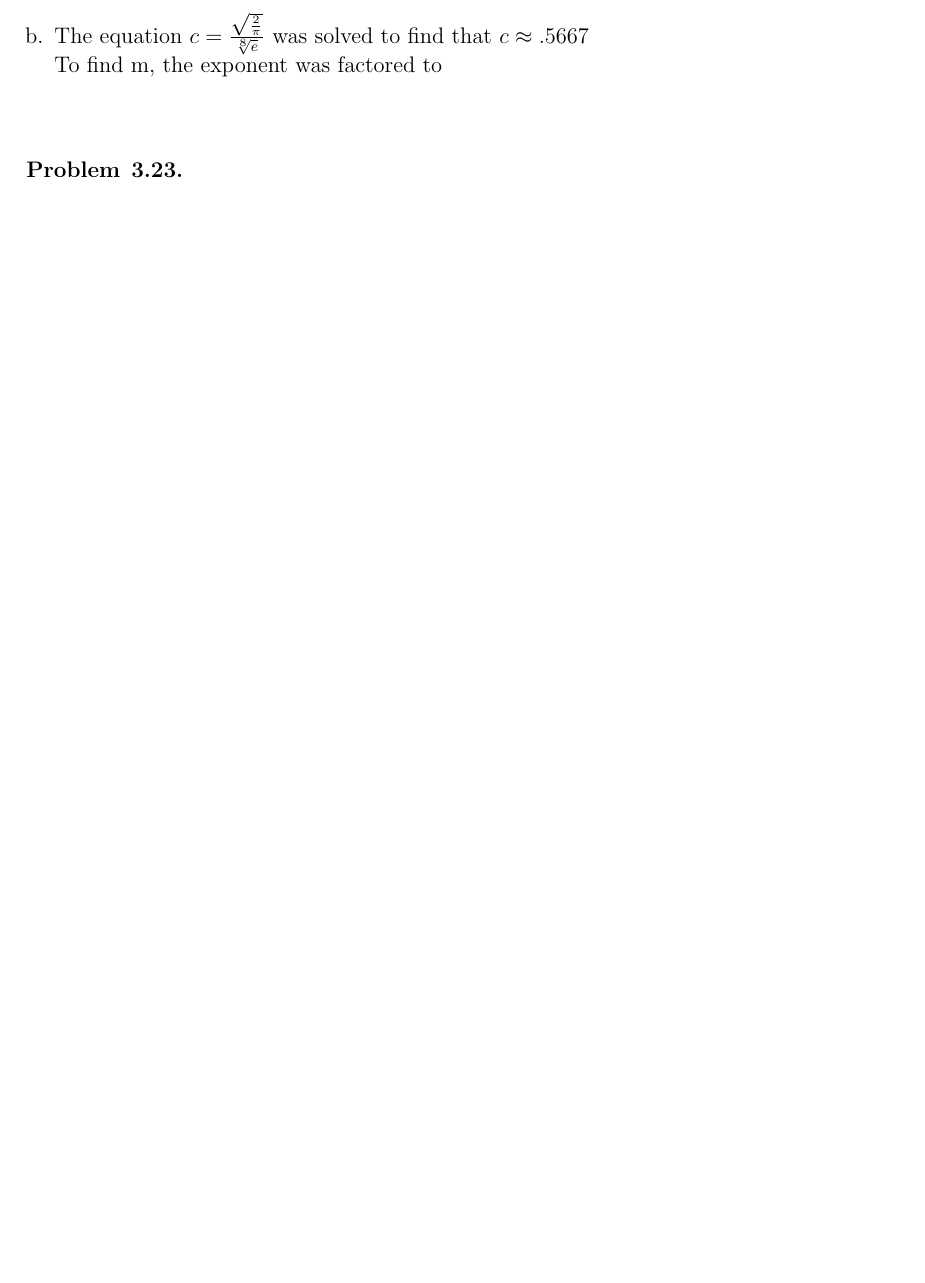
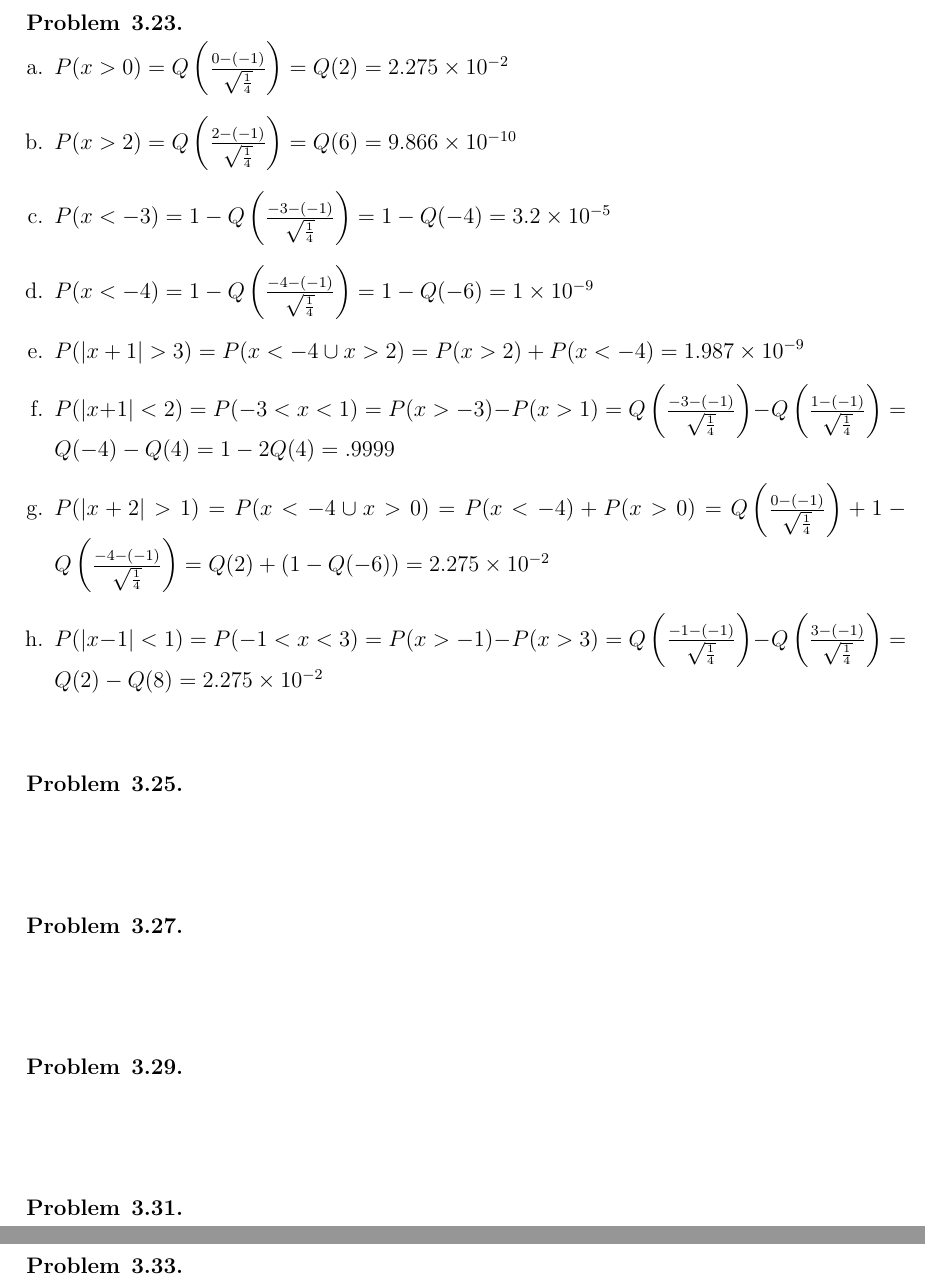
Before and after one commit to taylorbodin/stat586, a LaTeX problem sheet (hw3/hw3.tex): part of page 4 of 4 before the commit and two parts of pages 5 and 6 of 6 after it, the two joined at a grey line, cut at the place of the change, the shorter picture padded with empty space. Compiled offline with pdfLaTeX.

Commit message:
Adds problem 23

```diff
--- a/hw3/hw3.tex
+++ b/hw3/hw3.tex
@@ -206,14 +219,30 @@
-    \item %B. TODO calculate m
-      The equation $c = \frac{\sqrt{\frac{2}{\pi}}}{\sqrt[8]{e}}$ was solved to
-      find that $c \approx .5667$ \\
-      To find m, the exponent was factored to
   \end{enumerate}
 \end{problem}
 
 \begin{problem}{3.23} %TODO
 \item
+  \begin{enumerate}[a.]
+    \item %a.
+      $P(x>0) = Q\left(\frac{0-(-1)}{\sqrt{\frac{1}{4}}}\right) = Q(2) = \num{2.275e-2}$
+    \item %b.
+      $P(x>2) = Q\left(\frac{2-(-1)}{\sqrt{\frac{1}{4}}}\right) = Q(6) = \num{9.866e-10}$
+    \item %c.
+      $P(x<-3) = 1 -Q\left(\frac{-3-(-1)}{\sqrt{\frac{1}{4}}}\right) = 1-Q(-4) = \num{3.2e-5}$
+    \item %d.
+      $P(x<-4) = 1 -Q\left(\frac{-4-(-1)}{\sqrt{\frac{1}{4}}}\right) = 1-Q(-6) = \num{1e-9}$
+    \item %e.
+      $P(|x+1|>3) = P(x<-4 \cup x>2) = P(x>2) + P(x<-4) = \num{1.987e-9}$
+    \item %f.
+      $P(|x+1|<2) = P(-3<x<1) = P(x>-3) - P(x>1) = Q\left(\frac{-3-(-1)}{\sqrt{\frac{1}{4}}}\right)
+      - Q\left(\frac{1-(-1)}{\sqrt{\frac{1}{4}}}\right) = Q(-4)-Q(4) = 1-2Q(4) = .9999$
+    \item %g.
+      $P(|x+2|>1) = P(x<-4 \cup x>0) = P(x<-4) + P(x>0) = Q\left(\frac{0-(-1)}{\sqrt{\frac{1}{4}}}\right)
+      + 1 - Q\left(\frac{-4-(-1)}{\sqrt{\frac{1}{4}}}\right) = Q(2) + (1 - Q(-6)) = \num{2.275e-2}$
+    \item %h.
+      $P(|x-1|<1) = P(-1<x<3) = P(x>-1) - P(x>3) = Q\left(\frac{-1-(-1)}{\sqrt{\frac{1}{4}}}\right)
+      - Q\left(\frac{3-(-1)}{\sqrt{\frac{1}{4}}}\right) = Q(2)-Q(8) = \num{2.275e-2}$
+  \end{enumerate}
 \end{problem}
-\end{document}
 
 \begin{problem}{3.25} %TODO
 \item
```
Also changed, not shown: hw3/hw3.tex (19 more changed lines).
